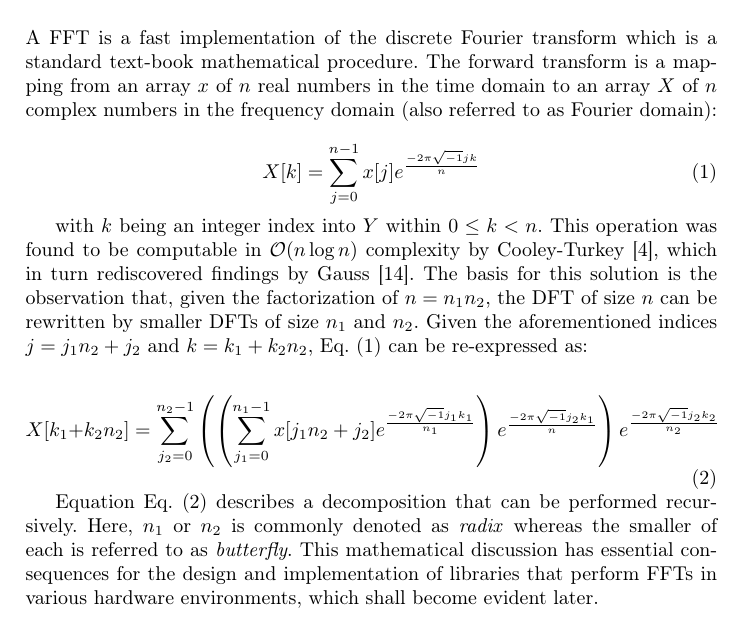
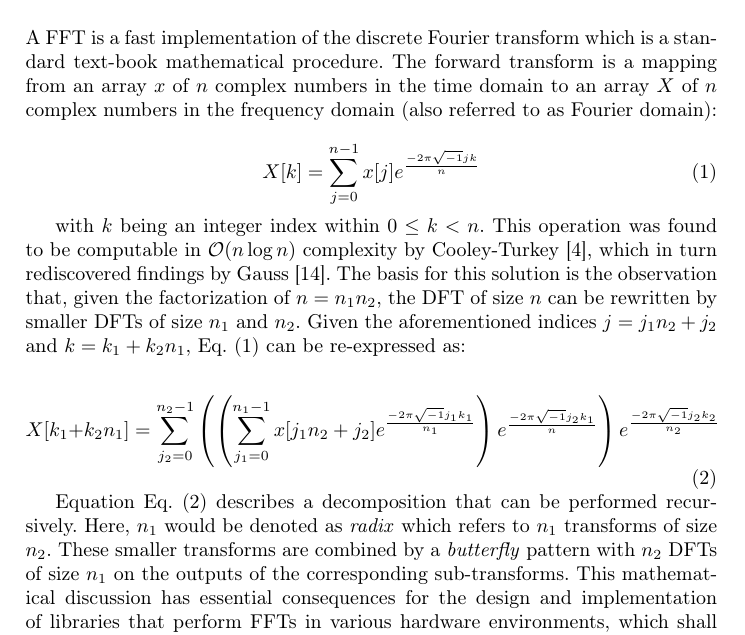
Before and after one commit to psteinb/gearshifft_publication, a LaTeX paper (gearshifft.tex, which reads motivation.tex): part of page 3 of 8, cut so that both start at the same text. Compiled offline with pdfLaTeX.

Commit message:
updated motivation section / equation fix? / fixed own mistake where real-complex mixed up.

```diff
--- a/motivation.tex
+++ b/motivation.tex
@@ -1,18 +1,19 @@
-A FFT is a fast implementation of the discrete Fourier transform which is a standard text-book mathematical procedure. The forward transform is a mapping from an array $x$ of $n$ real numbers in the time domain to an array $X$ of $n$ complex numbers in the frequency domain (also referred to as Fourier domain):
+A FFT is a fast implementation of the discrete Fourier transform which is a standard text-book mathematical procedure. The forward transform is a mapping from an array $x$ of $n$ complex numbers in the time domain to an array $X$ of $n$ complex numbers in the frequency domain (also referred to as Fourier domain):
 
 \begin{equation}
   \label{eq:dft}
   X[k] = \sum_{j=0}^{n-1} x[j]e^{\frac{-2\pi\sqrt{-1}jk}{n}}
 \end{equation}
 
-with $k$ being an integer index into $Y$ within $0 \le k < n$. This operation was found to be computable in $\mathcal{O}(n \log n)$ complexity by Cooley-Turkey \cite{cooley1965algorithm}, which in turn rediscovered findings by Gauss \cite{gauss}. The basis for this solution is the observation that, given the factorization of $n=n_1n_2$, the  DFT of size $n$ can be rewritten by smaller DFTs of size $n_1$ and $n_2$.  Given the aforementioned indices $j=j_1n_2 + j_2$ and $k=k_1+k_2n_2$, \cref{eq:dft} can be re-expressed as:
+with $k$ being an integer index within $0 \le k < n$. This operation was found to be computable in $\mathcal{O}(n \log n)$ complexity by Cooley-Turkey \cite{cooley1965algorithm}, which in turn rediscovered findings by Gauss \cite{gauss}. The basis for this solution is the observation that, given the factorization of $n=n_1n_2$, the  DFT of size $n$ can be rewritten by smaller DFTs of size $n_1$ and $n_2$.  Given the aforementioned indices $j=j_1n_2 + j_2$ and $k=k_1+k_2n_1$, \cref{eq:dft} can be re-expressed as:
 
 \begin{equation}
   \label{eq:cooley-turkey}
-  X[k_1 + k_2n_2] = \sum_{j_2=0}^{n_2-1} \left( \left( \sum_{j_1=0}^{n_1-1} x[j_1n_2 + j_2] e^{\frac{-2\pi\sqrt{-1}j_1k_1}{n_1}} \right) e^{\frac{-2\pi\sqrt{-1}j_2k_1}{n}} \right) e^{\frac{-2\pi\sqrt{-1}j_2k_2}{n_2}}
+  X[k_1 + k_2n_1] = \sum_{j_2=0}^{n_2-1} \left( \left( \sum_{j_1=0}^{n_1-1} x[j_1n_2 + j_2] e^{\frac{-2\pi\sqrt{-1}j_1k_1}{n_1}} \right) e^{\frac{-2\pi\sqrt{-1}j_2k_1}{n}} \right) e^{\frac{-2\pi\sqrt{-1}j_2k_2}{n_2}}
 \end{equation}
 
-Equation \cref{eq:cooley-turkey} describes a decomposition that can be performed recursively. Here, $n_1$ or $n_2$ is commonly denoted as \emph{radix} whereas the smaller of each is referred to as \emph{butterfly}. This mathematical discussion has essential consequences for the design and implementation of libraries that perform FFTs in various hardware environments, which shall become evident later.
+Equation \cref{eq:cooley-turkey} describes a decomposition that can be performed recursively. Here, $n_1$ would be denoted as \emph{radix} which refers to $n_1$ transforms of size $n_2$. These smaller transforms are combined by a \emph{butterfly} pattern with $n_2$ DFTs of size $n_1$ on the outputs of the corresponding sub-transforms.
+This mathematical discussion has essential consequences for the design and implementation of libraries that perform FFTs in various hardware environments, which shall become evident later.
 
 Every developer in the scientific arena or other domains that perform heavy computations expects that the performance of the FFT implementation in his or her preferred language meets the standards of the acronym, i.e. it is fast or even the fastest available. As discussed in \cref{sec:intro}, the landscape of available implementations on various hardware platforms has become very diverse. Keeping a clear view of performance that can be expected of FFT implementations is becoming a challenge.
 
```
